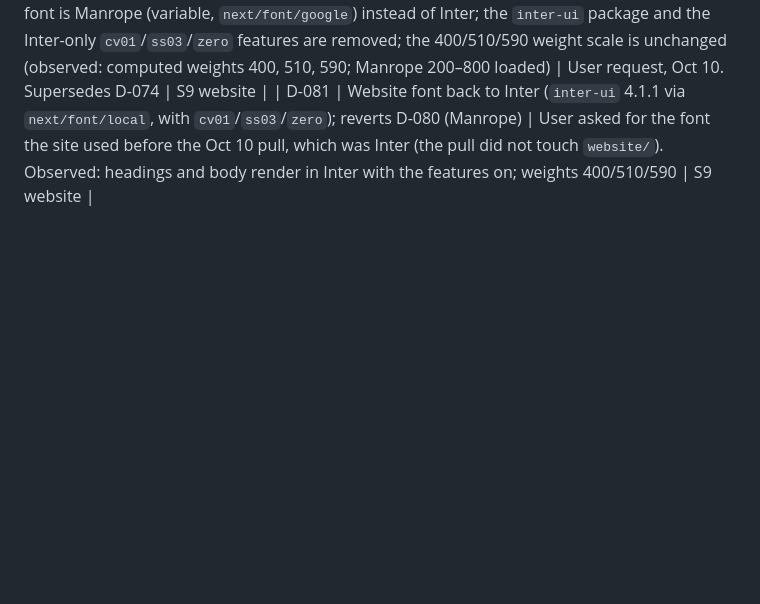
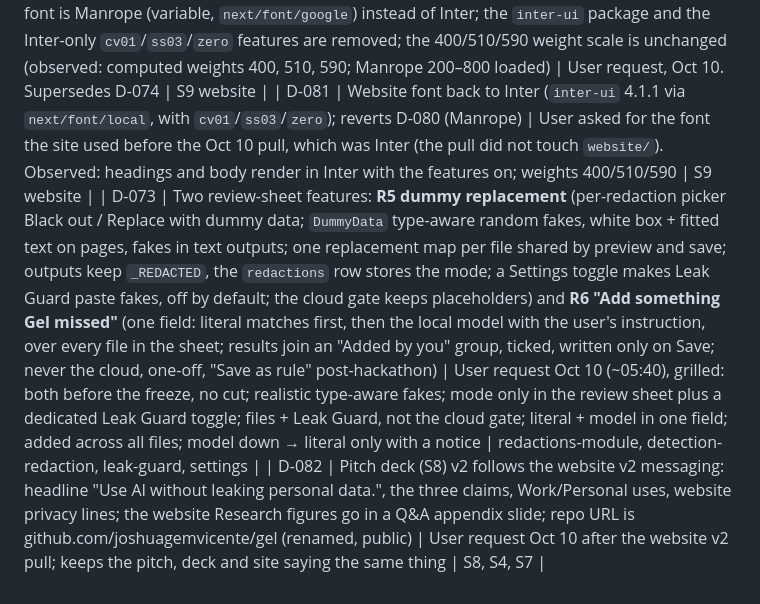
Before and after one commit to joshuagemvicente/gel, a Markdown page: docs/project/decisions.md, the part around the change. GitHub-like rendering; blank space fills up the shorter version.

Commit message:
S8 deck v2: website v2 messaging, research appendix, new repo URL (D-082)
Co-Authored-By: Claude Opus 5.5 <noreply@anthropic.com>

```diff
--- a/docs/project/decisions.md
+++ b/docs/project/decisions.md
@@ -95,3 +95,5 @@ Newest last. Each entry: what was decided, why, and what it affects. Add an entr
 | D-079 | Website messaging targets people who unintentionally leak personal data into AI tools, with a Research section citing Cyberhaven Labs. Only figures confirmed on Cyberhaven's own pages are used, each footnoted: 39.7% and 82% (2026 AI Adoption & Risk Report, Feb 5 2026, 222 companies), every 3 days and personal-account shares 32.3% / 24.9% / 58.2% / 60.9% (blog, Feb 11 2026), "almost always unintentional" (AI Insider Threats article). "HR records" is not attributed to Cyberhaven: their pages checked don't mention it. The hero shows Leak Guard's warning, not a completed redacted paste (leak-guard T5 is `[~]`) | User request, Oct 10, for the hackathon pitch; honest-numbers rule applied to third-party statistics | S9 website |
 | D-080 | Website font is Manrope (variable, `next/font/google`) instead of Inter; the `inter-ui` package and the Inter-only `cv01`/`ss03`/`zero` features are removed; the 400/510/590 weight scale is unchanged (observed: computed weights 400, 510, 590; Manrope 200–800 loaded) | User request, Oct 10. Supersedes D-074 | S9 website |
 | D-081 | Website font back to Inter (`inter-ui` 4.1.1 via `next/font/local`, with `cv01`/`ss03`/`zero`); reverts D-080 (Manrope) | User asked for the font the site used before the Oct 10 pull, which was Inter (the pull did not touch `website/`). Observed: headings and body render in Inter with the features on; weights 400/510/590 | S9 website |
+| D-073 | Two review-sheet features: **R5 dummy replacement** (per-redaction picker Black out / Replace with dummy data; `DummyData` type-aware random fakes, white box + fitted text on pages, fakes in text outputs; one replacement map per file shared by preview and save; outputs keep `_REDACTED`, the `redactions` row stores the mode; a Settings toggle makes Leak Guard paste fakes, off by default; the cloud gate keeps placeholders) and **R6 "Add something Gel missed"** (one field: literal matches first, then the local model with the user's instruction, over every file in the sheet; results join an "Added by you" group, ticked, written only on Save; never the cloud, one-off, "Save as rule" post-hackathon) | User request Oct 10 (~05:40), grilled: both before the freeze, no cut; realistic type-aware fakes; mode only in the review sheet plus a dedicated Leak Guard toggle; files + Leak Guard, not the cloud gate; literal + model in one field; added across all files; model down → literal only with a notice | redactions-module, detection-redaction, leak-guard, settings |
+| D-082 | Pitch deck (S8) v2 follows the website v2 messaging: headline "Use AI without leaking personal data.", the three claims, Work/Personal uses, website privacy lines; the website Research figures go in a Q&A appendix slide; repo URL is github.com/joshuagemvicente/gel (renamed, public) | User request Oct 10 after the website v2 pull; keeps the pitch, deck and site saying the same thing | S8, S4, S7 |
```
Also changed, not shown: 1 other file.
